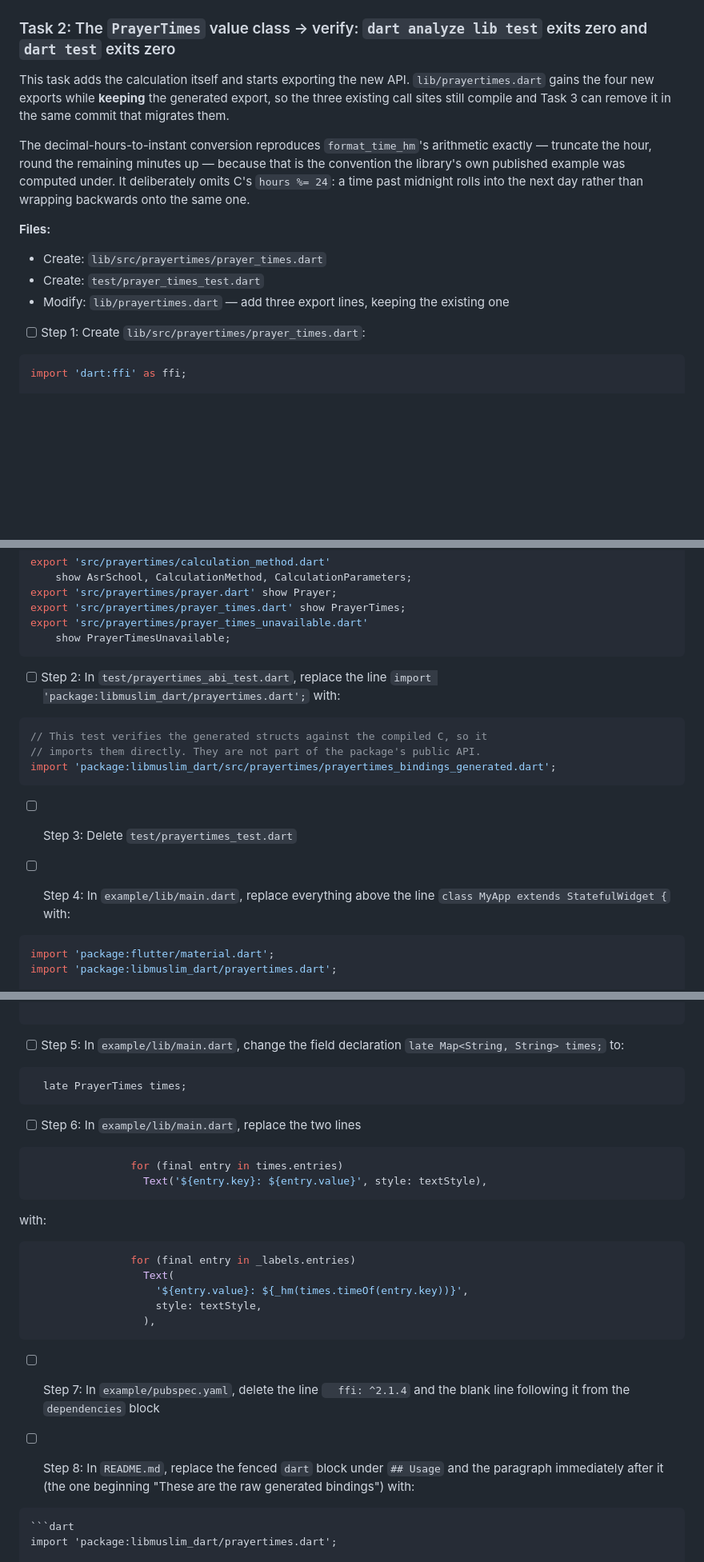
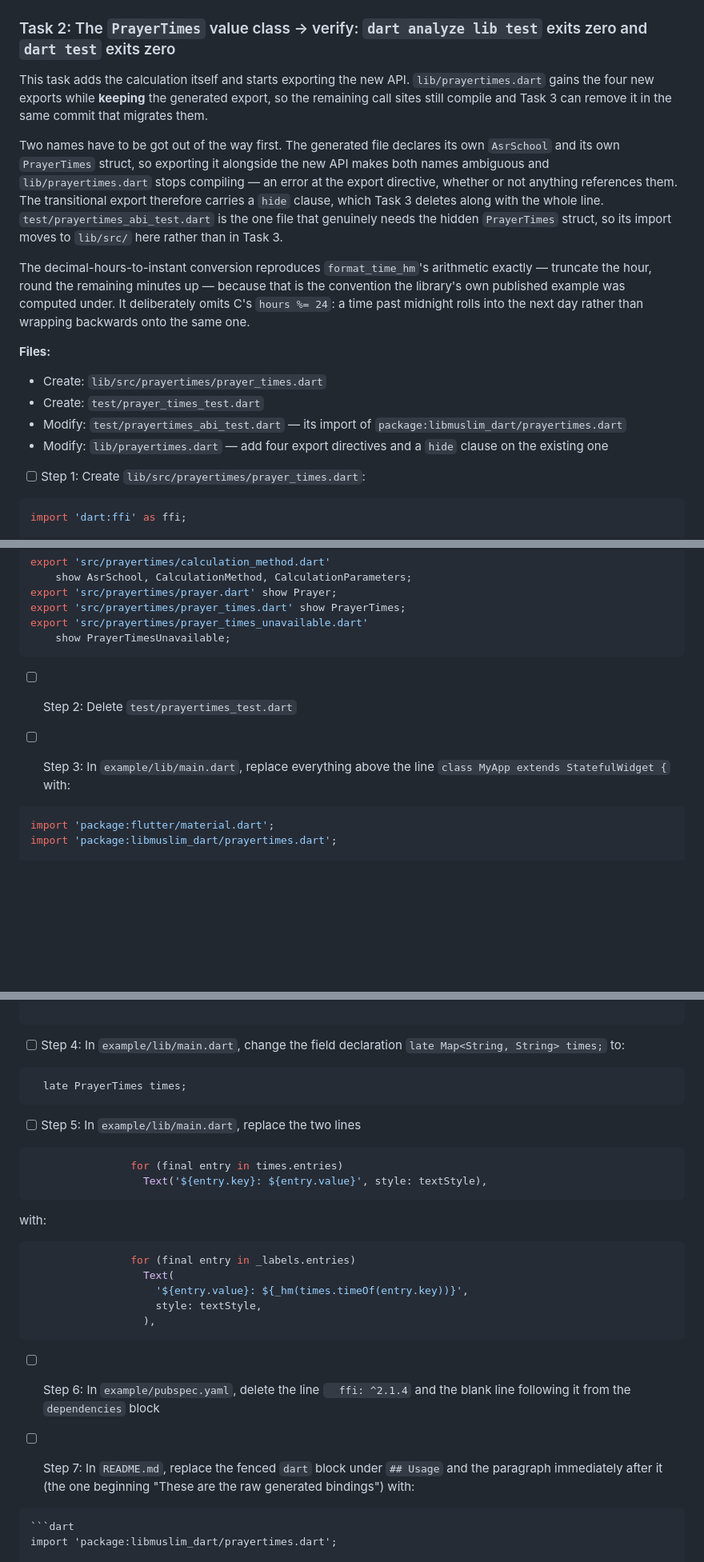
Before and after one commit to muslimtify-org/libmuslim-dart, a Markdown page: docs/plans/2026-08-16-prayertimes-public-api.md, 3 parts joined by grey strips. Shown at 80% size. GitHub-like rendering; blank space fills up the shorter version.

`````diff
--- a/docs/plans/2026-08-16-prayertimes-public-api.md
+++ b/docs/plans/2026-08-16-prayertimes-public-api.md
@@ -402,14 +402,17 @@ Recorded, not repaired: `dart analyze` now reports three `prefer_initializing_fo
 
 ### Task 2: The `PrayerTimes` value class → verify: `dart analyze lib test` exits zero and `dart test` exits zero
 
-This task adds the calculation itself and starts exporting the new API. `lib/prayertimes.dart` gains the four new exports while **keeping** the generated export, so the three existing call sites still compile and Task 3 can remove it in the same commit that migrates them.
+This task adds the calculation itself and starts exporting the new API. `lib/prayertimes.dart` gains the four new exports while **keeping** the generated export, so the remaining call sites still compile and Task 3 can remove it in the same commit that migrates them.
+
+Two names have to be got out of the way first. The generated file declares its own `AsrSchool` and its own `PrayerTimes` struct, so exporting it alongside the new API makes both names ambiguous and `lib/prayertimes.dart` stops compiling — an error at the export directive, whether or not anything references them. The transitional export therefore carries a `hide` clause, which Task 3 deletes along with the whole line. `test/prayertimes_abi_test.dart` is the one file that genuinely needs the hidden `PrayerTimes` struct, so its import moves to `lib/src/` here rather than in Task 3.
 
 The decimal-hours-to-instant conversion reproduces `format_time_hm`'s arithmetic exactly — truncate the hour, round the remaining minutes up — because that is the convention the library's own published example was computed under. It deliberately omits C's `hours %= 24`: a time past midnight rolls into the next day rather than wrapping backwards onto the same one.
 
 **Files:**
 - Create: `lib/src/prayertimes/prayer_times.dart`
 - Create: `test/prayer_times_test.dart`
-- Modify: `lib/prayertimes.dart` — add three export lines, keeping the existing one
+- Modify: `test/prayertimes_abi_test.dart` — its import of `package:libmuslim_dart/prayertimes.dart`
+- Modify: `lib/prayertimes.dart` — add four export directives and a `hide` clause on the existing one
 
 - [ ] Step 1: Create `lib/src/prayertimes/prayer_times.dart`:
 ```dart
@@ -910,16 +926,9 @@ export 'src/prayertimes/prayer_times_unavailable.dart'
     show PrayerTimesUnavailable;
 ```
 
-- [ ] Step 2: In `test/prayertimes_abi_test.dart`, replace the line `import 'package:libmuslim_dart/prayertimes.dart';` with:
-```dart
-// This test verifies the generated structs against the compiled C, so it
-// imports them directly. They are not part of the package's public API.
-import 'package:libmuslim_dart/src/prayertimes/prayertimes_bindings_generated.dart';
-```
+- [ ] Step 2: Delete `test/prayertimes_test.dart`
 
-- [ ] Step 3: Delete `test/prayertimes_test.dart`
-
-- [ ] Step 4: In `example/lib/main.dart`, replace everything above the line `class MyApp extends StatefulWidget {` with:
+- [ ] Step 3: In `example/lib/main.dart`, replace everything above the line `class MyApp extends StatefulWidget {` with:
 ```dart
 import 'package:flutter/material.dart';
 import 'package:libmuslim_dart/prayertimes.dart';
@@ -956,12 +965,12 @@ const _labels = {
 
 ```
 
-- [ ] Step 5: In `example/lib/main.dart`, change the field declaration `late Map<String, String> times;` to:
+- [ ] Step 4: In `example/lib/main.dart`, change the field declaration `late Map<String, String> times;` to:
 ```dart
   late PrayerTimes times;
 ```
 
-- [ ] Step 6: In `example/lib/main.dart`, replace the two lines
+- [ ] Step 5: In `example/lib/main.dart`, replace the two lines
 ```dart
                 for (final entry in times.entries)
                   Text('${entry.key}: ${entry.value}', style: textStyle),
@@ -975,9 +984,9 @@ with:
                   ),
 ```
 
-- [ ] Step 7: In `example/pubspec.yaml`, delete the line `  ffi: ^2.1.4` and the blank line following it from the `dependencies` block
+- [ ] Step 6: In `example/pubspec.yaml`, delete the line `  ffi: ^2.1.4` and the blank line following it from the `dependencies` block
 
-- [ ] Step 8: In `README.md`, replace the fenced `dart` block under `## Usage` and the paragraph immediately after it (the one beginning "These are the raw generated bindings") with:
+- [ ] Step 7: In `README.md`, replace the fenced `dart` block under `## Usage` and the paragraph immediately after it (the one beginning "These are the raw generated bindings") with:
 ````markdown
 ```dart
 import 'package:libmuslim_dart/prayertimes.dart';
`````
Also changed, not shown: other parts of docs/plans/2026-08-16-prayertimes-public-api.md (+25 -12 lines).
